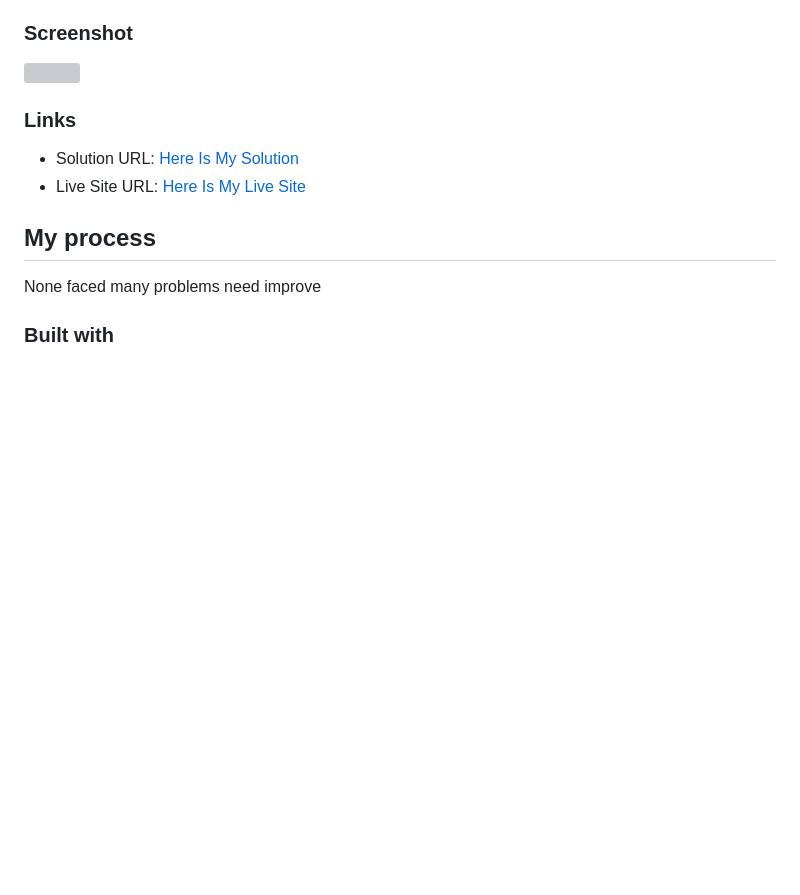
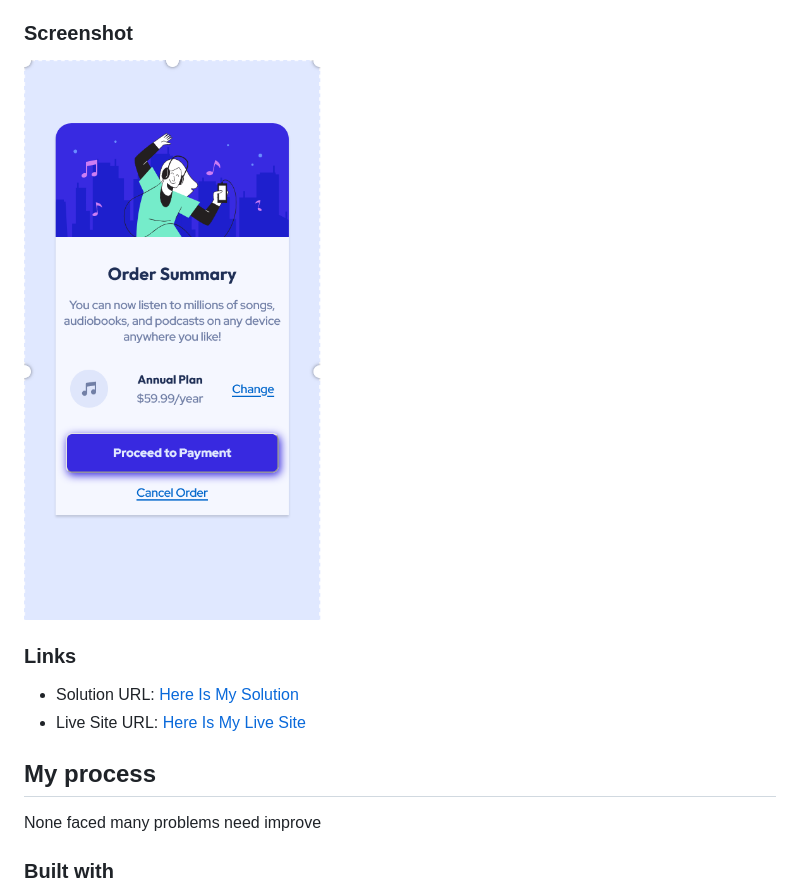
Before and after one commit to kouzgr/2-Order-Sum, a Markdown page: README.md, the part around the change. GitHub-like rendering; pictures changed too: images/Screen.png (added); blank space fills up the shorter version; grey boxes are pictures that could not be loaded.

Commit message:
added screen

```diff
--- a/README.md
+++ b/README.md
@@ -15,7 +15,7 @@ This is a solution to the [Order summary card challenge on Frontend Mentor](http
 
 ### Screenshot
 
-![](./images/screen.png)
+![](./images/Screen.png)
 
 ### Links
 
```
